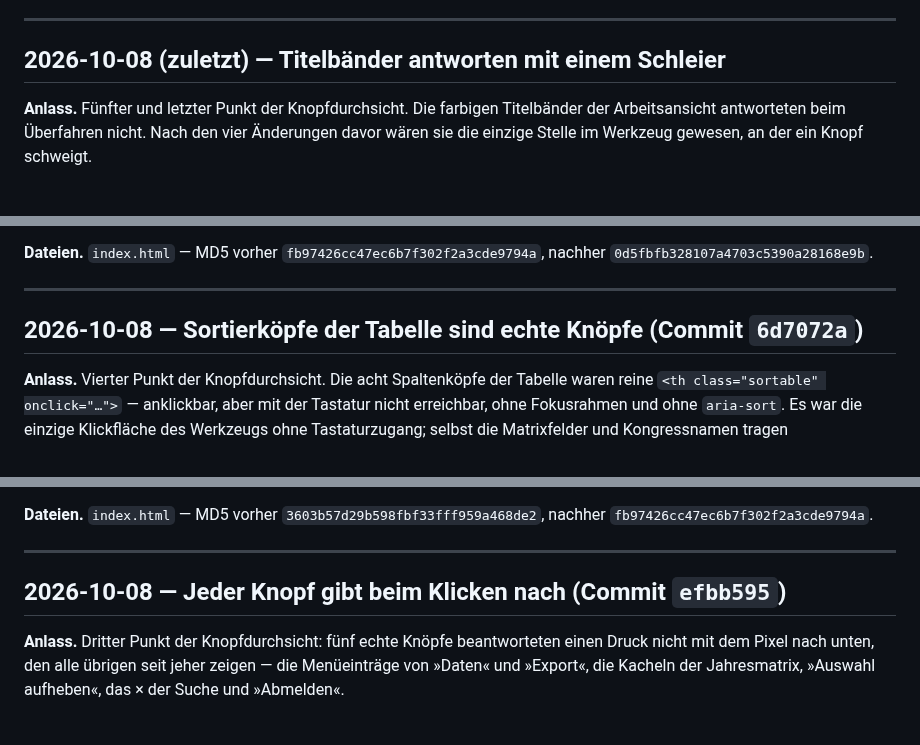
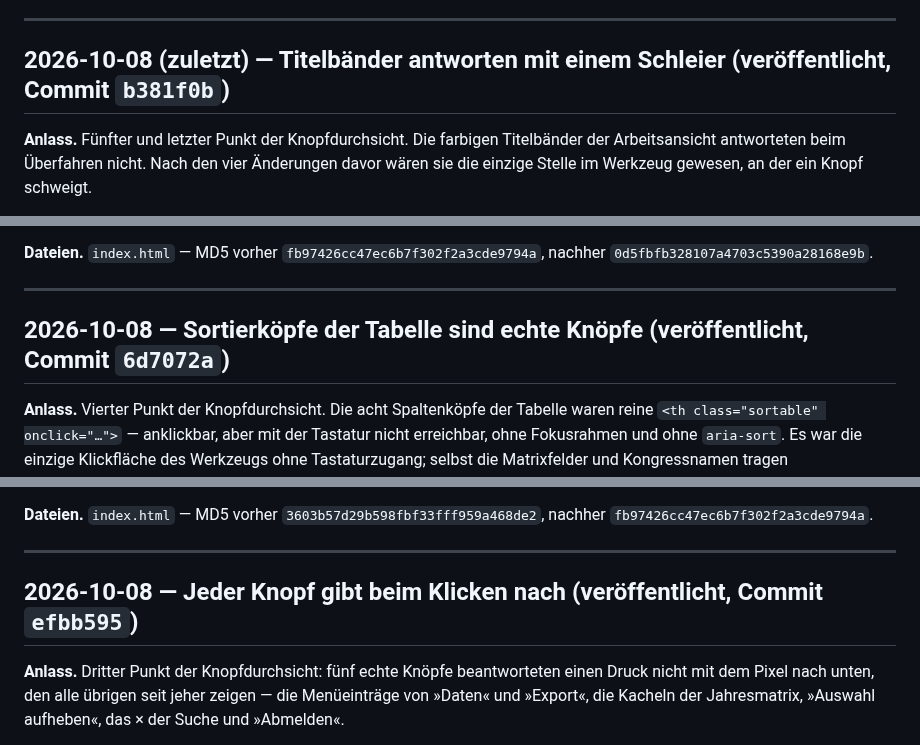
Before and after one commit to Barings1995/jahresvorschau, a Markdown page: Änderungslog_Jahresvorschau.md, 3 parts joined by grey strips. Rendered like a GitHub page.

Commit message:
Änderungslog: Knopfdurchsicht veröffentlicht (0d9de79, efbb595, 6d7072a, b381f0b)
Die vier Einträge der Knopfdurchsicht sind ausgeliefert. Die Prüfsumme der
Seite auf GitHub Pages stimmt beim dritten Abruf mit der lokalen Datei überein
(0d5fbfb328107a4703c5390a28168e9b). An der ausgelieferten Fassung gegengeprüft:
alle Knöpfe tragen ihre Hover- und :active-Regel, die Umschalter stehen
ungewählt auf --muted, die acht Sortierköpfe sind Knöpfe mit data-sort und
aria-sort, und die sechs Titelbänder tragen die Langform background-color.

Co-Authored-By: Claude Opus 5 <noreply@anthropic.com>

```diff
--- a/Änderungslog_Jahresvorschau.md
+++ b/Änderungslog_Jahresvorschau.md
@@ -21,7 +21,7 @@ Onkologie; Daten aus Supabase, veröffentlicht über GitHub Pages). Neueste Änd
 
 ---
 
-## 2026-10-08 (zuletzt) — Titelbänder antworten mit einem Schleier
+## 2026-10-08 (zuletzt) — Titelbänder antworten mit einem Schleier (veröffentlicht, Commit `b381f0b`)
 
 **Anlass.** Fünfter und letzter Punkt der Knopfdurchsicht. Die farbigen Titelbänder der
 Arbeitsansicht antworteten beim Überfahren nicht. Nach den vier Änderungen davor wären
@@ -59,7 +59,7 @@ nachher `0d5fbfb328107a4703c5390a28168e9b`.
 
 ---
 
-## 2026-10-08 — Sortierköpfe der Tabelle sind echte Knöpfe (Commit `6d7072a`)
+## 2026-10-08 — Sortierköpfe der Tabelle sind echte Knöpfe (veröffentlicht, Commit `6d7072a`)
 
 **Anlass.** Vierter Punkt der Knopfdurchsicht. Die acht Spaltenköpfe der Tabelle waren
 reine `<th class="sortable" onclick="…">` — anklickbar, aber mit der Tastatur nicht
@@ -101,7 +101,7 @@ nachher `fb97426cc47ec6b7f302f2a3cde9794a`.
 
 ---
 
-## 2026-10-08 — Jeder Knopf gibt beim Klicken nach (Commit `efbb595`)
+## 2026-10-08 — Jeder Knopf gibt beim Klicken nach (veröffentlicht, Commit `efbb595`)
 
 **Anlass.** Dritter Punkt der Knopfdurchsicht: fünf echte Knöpfe beantworteten einen
 Druck nicht mit dem Pixel nach unten, den alle übrigen seit jeher zeigen — die
```
Also changed, not shown: other parts of Änderungslog_Jahresvorschau.md (+1 -1 lines).
